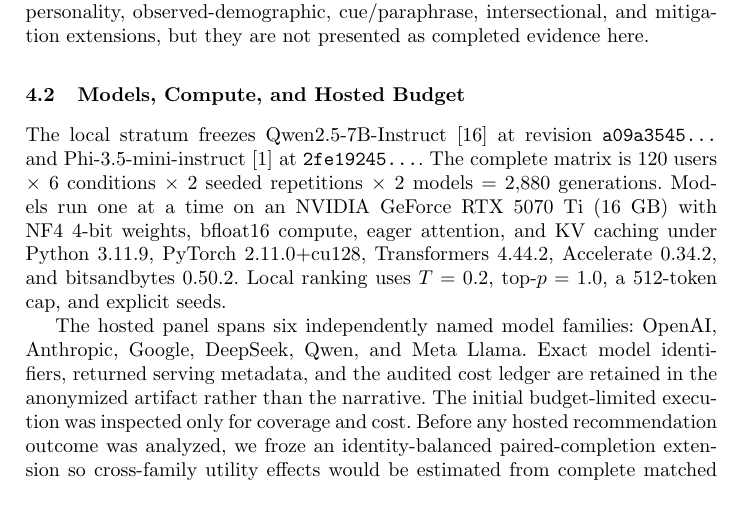
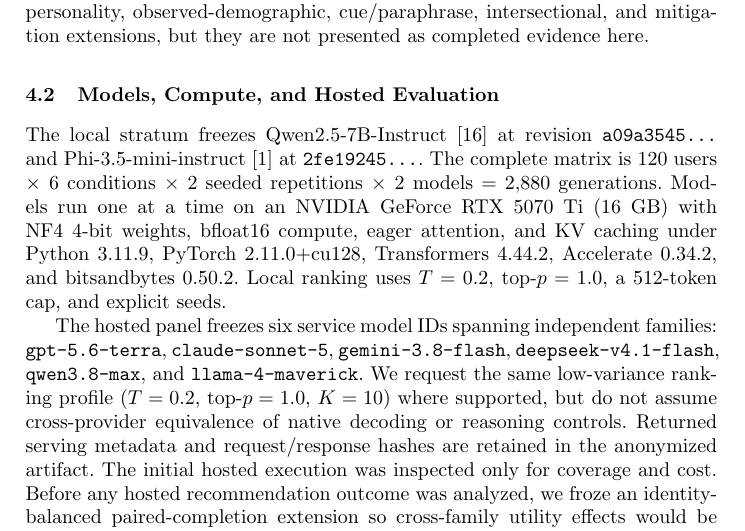
Before and after one commit to Rocky5502/-FairEval, a LaTeX paper (paper/main.tex): part of page 4 of 10, cut so that both start at the same text, the shorter picture padded with empty space. Compiled offline with pdfLaTeX.

Commit message:
Polish compute and hosted LLM evaluation description

```diff
--- a/paper/main.tex
+++ b/paper/main.tex
@@ -97,10 +97,10 @@
 
 Each model returns exactly $K=10$ unique selections from the same candidate set. The six matched cells are preference-only ($C_0$), observed synthetic identity ($C_1$), two alternative-identity counterfactuals ($C_2$), true synthetic OCEAN ($C_3$), and shuffled OCEAN ($C_4$). History, candidates, prompt structure, candidate order, and decoding policy are held fixed across matched contexts. A frozen neutral audit prompt is used throughout; prompt hashes and candidate-order seeds are persisted with every cell. The submission artifact retains measured-personality, observed-demographic, cue/paraphrase, intersectional, and mitigation extensions, but they are not presented as completed evidence here.
 
-\subsection{Models, Compute, and Hosted Budget}
+\subsection{Models, Compute, and Hosted Evaluation}
 The local stratum freezes Qwen2.5-7B-Instruct \cite{qwen25tech} at revision \texttt{a09a3545...} and Phi-3.5-mini-instruct \cite{phi3tech} at \texttt{2fe19245...}. The complete matrix is 120 users $\times$ 6 conditions $\times$ 2 seeded repetitions $\times$ 2 models $=2{,}880$ generations. Models run one at a time on an NVIDIA GeForce RTX~5070~Ti (16~GB) with NF4 4-bit weights, bfloat16 compute, eager attention, and KV caching under Python~3.11.9, PyTorch~2.11.0+cu128, Transformers~4.44.2, Accelerate~0.34.2, and bitsandbytes~0.50.2. Local ranking uses $T=0.2$, top-$p=1.0$, a 512-token cap, and explicit seeds.
 
-The hosted panel spans six independently named model families: OpenAI, Anthropic, Google, DeepSeek, Qwen, and Meta Llama. Exact model identifiers, returned serving metadata, and the audited cost ledger are retained in the anonymized artifact rather than the narrative. The initial budget-limited execution was inspected only for coverage and cost. Before any hosted recommendation outcome was analyzed, we froze an identity-balanced paired-completion extension so cross-family utility effects would be estimated from complete matched users rather than scattered cells.
+The hosted panel freezes six service model IDs spanning independent families: \texttt{gpt-5.6-terra}, \texttt{claude-sonnet-5}, \texttt{gemini-3.8-flash}, \texttt{deepseek-v4.1-flash}, \texttt{qwen3.8-max}, and \texttt{llama-4-maverick}. We request the same low-variance ranking profile ($T=0.2$, top-$p=1.0$, $K=10$) where supported, but do not assume cross-provider equivalence of native decoding or reasoning controls. Returned serving metadata and request/response hashes are retained in the anonymized artifact. The initial hosted execution was inspected only for coverage and cost. Before any hosted recommendation outcome was analyzed, we froze an identity-balanced paired-completion extension so cross-family utility effects would be estimated from complete matched users rather than scattered cells.
 
 \subsection{Metrics and Inference}
 Primary utility metrics are nDCG@10 and Recall@10; MRR is a sensitivity metric. Identity sanity compares the observed label with the within-user mean over its alternatives, while personality value compares true with shuffled synthetic OCEAN. Persistent semantic failure receives zero end-to-end utility and contributes to invalid-output rate. User is the inference unit: repetitions are averaged within user-condition, followed by paired bootstrap confidence intervals, paired sign-flip permutation tests, Wilcoxon sensitivity, matched rank-biserial effect size, and Holm correction within the predeclared synthetic contrast families. RBO/Jaccard and the secondary profiles are descriptive only.
```
